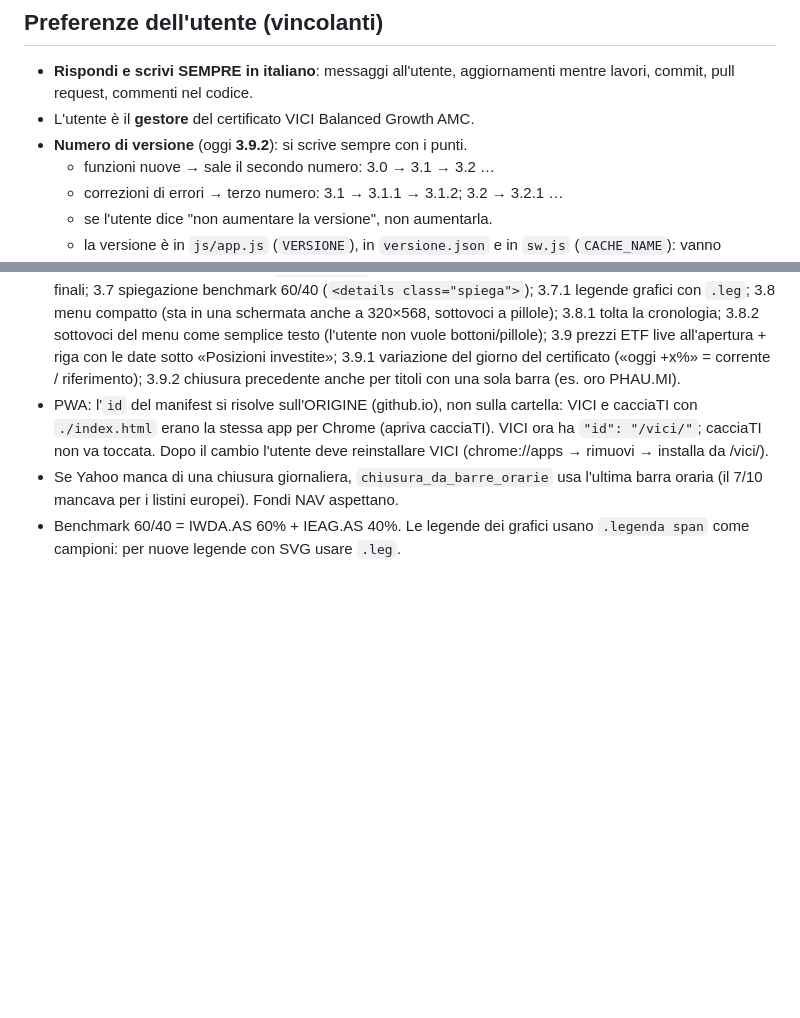
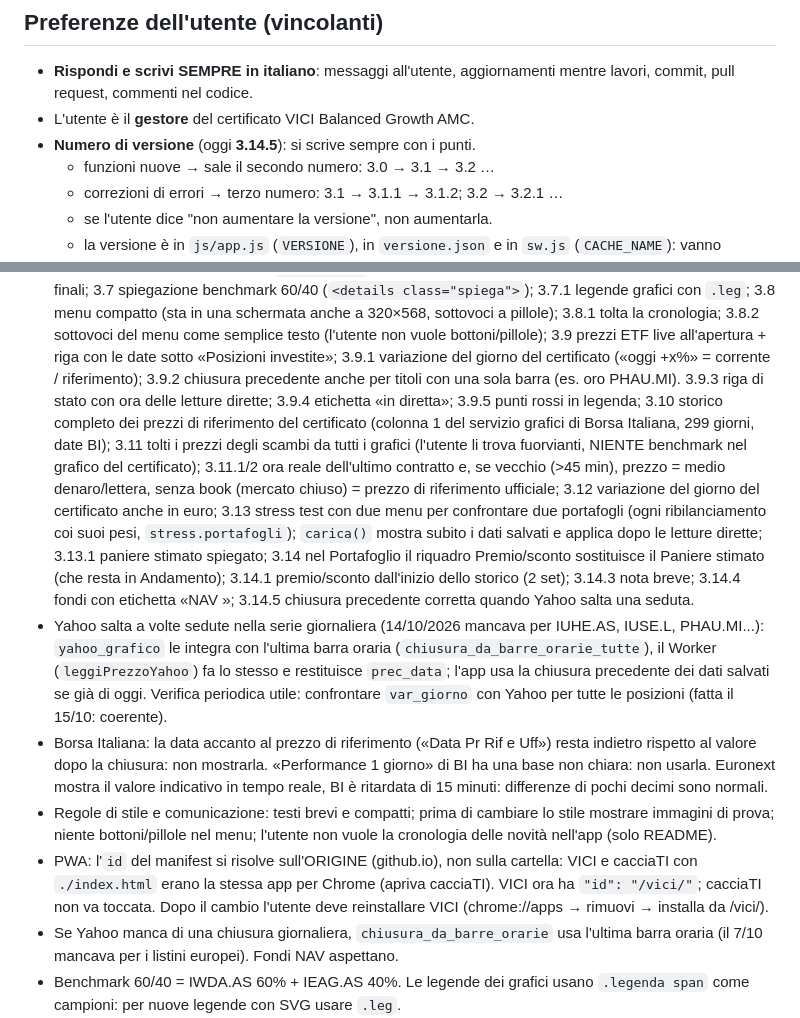
Before and after one commit to massimilianodilorenzo70-eng/vici, a Markdown page: CLAUDE.md, 2 parts joined by grey strips. GitHub-like rendering; blank space fills up the shorter version.

Commit message:
Memoria: versioni fino alla 3.14.5, serie mancanti di Yahoo, note su Borsa Italiana
Co-Authored-By: Claude Sonnet 5.5 <noreply@anthropic.com>
Claude-Session: https://claude.ai/code/session_015ZTRDWwENv2jN1sHFsTGsg

```diff
--- a/CLAUDE.md
+++ b/CLAUDE.md
@@ -14,7 +14,7 @@ lavora sul ramo `memoria` (con il permesso dell'utente già dato il 5/10/2026).
 - **Rispondi e scrivi SEMPRE in italiano**: messaggi all'utente, aggiornamenti
   mentre lavori, commit, pull request, commenti nel codice.
 - L'utente è il **gestore** del certificato VICI Balanced Growth AMC.
-- **Numero di versione** (oggi **3.9.2**): si scrive sempre con i punti.
+- **Numero di versione** (oggi **3.14.5**): si scrive sempre con i punti.
   - funzioni nuove → sale il secondo numero: 3.0 → 3.1 → 3.2 …
   - correzioni di errori → terzo numero: 3.1 → 3.1.1 → 3.1.2; 3.2 → 3.2.1 …
   - se l'utente dice "non aumentare la versione", non aumentarla.
@@ -56,6 +56,31 @@ lavora sul ramo `memoria` (con il permesso dell'utente già dato il 5/10/2026).
   3.9 prezzi ETF live all'apertura + riga con le date sotto «Posizioni investite»;
   3.9.1 variazione del giorno del certificato («oggi +x%» = corrente / riferimento);
   3.9.2 chiusura precedente anche per titoli con una sola barra (es. oro PHAU.MI).
+  3.9.3 riga di stato con ora delle letture dirette; 3.9.4 etichetta «in diretta»;
+  3.9.5 punti rossi in legenda; 3.10 storico completo dei prezzi di riferimento del
+  certificato (colonna 1 del servizio grafici di Borsa Italiana, 299 giorni, date BI);
+  3.11 tolti i prezzi degli scambi da tutti i grafici (l'utente li trova fuorvianti, NIENTE
+  benchmark nel grafico del certificato); 3.11.1/2 ora reale dell'ultimo contratto e, se
+  vecchio (>45 min), prezzo = medio denaro/lettera, senza book (mercato chiuso) = prezzo di
+  riferimento ufficiale; 3.12 variazione del giorno del certificato anche in euro;
+  3.13 stress test con due menu per confrontare due portafogli (ogni ribilanciamento coi suoi
+  pesi, `stress.portafogli`); `carica()` mostra subito i dati salvati e applica dopo le
+  letture dirette; 3.13.1 paniere stimato spiegato; 3.14 nel Portafoglio il riquadro
+  Premio/sconto sostituisce il Paniere stimato (che resta in Andamento); 3.14.1 premio/sconto
+  dall'inizio dello storico (2 set); 3.14.3 nota breve; 3.14.4 fondi con etichetta «NAV <data>»;
+  3.14.5 chiusura precedente corretta quando Yahoo salta una seduta.
+- Yahoo salta a volte sedute nella serie giornaliera (14/10/2026 mancava per IUHE.AS, IUSE.L,
+  PHAU.MI...): `yahoo_grafico` le integra con l'ultima barra oraria (`chiusura_da_barre_orarie_tutte`),
+  il Worker (`leggiPrezzoYahoo`) fa lo stesso e restituisce `prec_data`; l'app usa la chiusura
+  precedente dei dati salvati se già di oggi. Verifica periodica utile: confrontare `var_giorno`
+  con Yahoo per tutte le posizioni (fatta il 15/10: coerente).
+- Borsa Italiana: la data accanto al prezzo di riferimento («Data Pr Rif e Uff») resta indietro
+  rispetto al valore dopo la chiusura: non mostrarla. «Performance 1 giorno» di BI ha una base
+  non chiara: non usarla. Euronext mostra il valore indicativo in tempo reale, BI è ritardata
+  di 15 minuti: differenze di pochi decimi sono normali.
+- Regole di stile e comunicazione: testi brevi e compatti; prima di cambiare lo stile mostrare
+  immagini di prova; niente bottoni/pillole nel menu; l'utente non vuole la cronologia delle
+  novità nell'app (solo README).
 - PWA: l'`id` del manifest si risolve sull'ORIGINE (github.io), non sulla cartella:
   VICI e cacciaTI con `./index.html` erano la stessa app per Chrome (apriva
   cacciaTI). VICI ora ha `"id": "/vici/"`; cacciaTI non va toccata. Dopo il cambio
```
